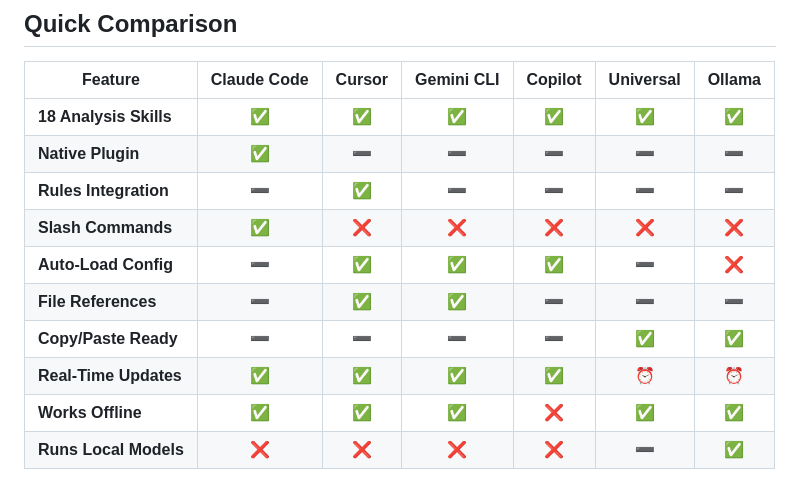
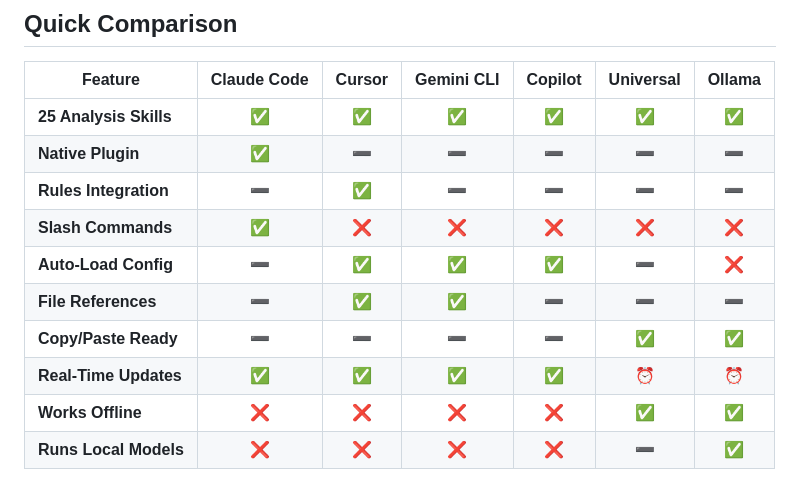
Before and after one commit to yennanliu/InvestSkill, a Markdown page: PLATFORM-COMPATIBILITY.md, the part around the change. Drawn GitHub-style.

Commit message:
docs: fix stale skill count and offline-support row in compat matrix
Address code-review feedback on the Quick Comparison table:
- "18 Analysis Skills" -> "25" to match the advertised framework count
- "Works Offline" now ❌ for Claude Code / Cursor / Gemini CLI, matching
  their own detail sections (they require a cloud API); only Universal
  and Ollama run fully offline

Co-Authored-By: Claude Opus 4.8 (1M context) <noreply@anthropic.com>

```diff
--- a/PLATFORM-COMPATIBILITY.md
+++ b/PLATFORM-COMPATIBILITY.md
@@ -6,7 +6,7 @@ Complete platform support, feature comparison, and version requirements for Inve
 
 | Feature | Claude Code | Cursor | Gemini CLI | Copilot | Universal | Ollama |
 |---------|:-----------:|:------:|:----------:|:-------:|:---------:|:------:|
-| **18 Analysis Skills** | ✅ | ✅ | ✅ | ✅ | ✅ | ✅ |
+| **25 Analysis Skills** | ✅ | ✅ | ✅ | ✅ | ✅ | ✅ |
 | **Native Plugin** | ✅ | ➖ | ➖ | ➖ | ➖ | ➖ |
 | **Rules Integration** | ➖ | ✅ | ➖ | ➖ | ➖ | ➖ |
 | **Slash Commands** | ✅ | ❌ | ❌ | ❌ | ❌ | ❌ |
@@ -14,7 +14,7 @@ Complete platform support, feature comparison, and version requirements for Inve
 | **File References** | ➖ | ✅ | ✅ | ➖ | ➖ | ➖ |
 | **Copy/Paste Ready** | ➖ | ➖ | ➖ | ➖ | ✅ | ✅ |
 | **Real-Time Updates** | ✅ | ✅ | ✅ | ✅ | ⏰ | ⏰ |
-| **Works Offline** | ✅ | ✅ | ✅ | ❌ | ✅ | ✅ |
+| **Works Offline** | ❌ | ❌ | ❌ | ❌ | ✅ | ✅ |
 | **Runs Local Models** | ❌ | ❌ | ❌ | ❌ | ➖ | ✅ |
 
 **Legend**:
```
